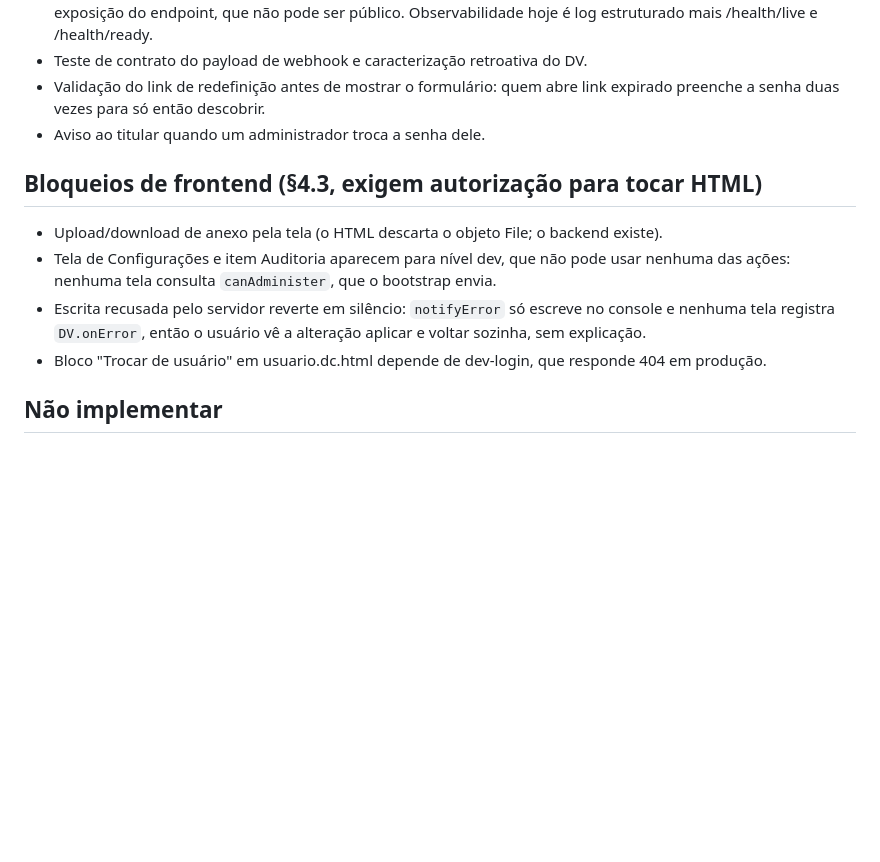
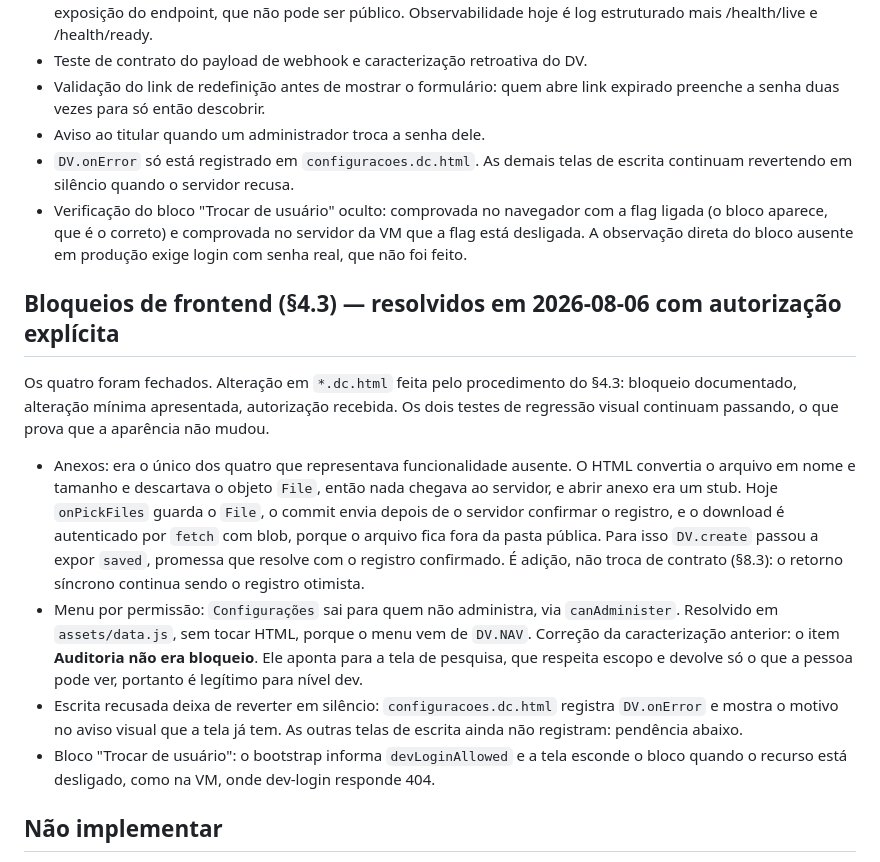
Before and after one commit to KCJTECH/diariodev, a Markdown page: backend/docs/IMPLEMENTATION_STATUS.md, the part around the change. GitHub-like rendering; blank space fills up the shorter version.

Commit message:
docs: registra os quatro bloqueios de frontend como resolvidos
Deploy na VM feito e conferido por checksum nos cinco arquivos. Registra tambem
duas pendencias honestas: DV.onError so esta na tela de administracao, e a
observacao do bloco "Trocar de usuario" ausente em producao nao foi feita porque
exige login com senha real.

Corrige a caracterizacao anterior: o item Auditoria nao era bloqueio.

```diff
--- a/backend/docs/IMPLEMENTATION_STATUS.md
+++ b/backend/docs/IMPLEMENTATION_STATUS.md
@@ -54,16 +54,36 @@ flat); 87 arquivos analisados sem problema; dependências `@fastify/swagger` e
 - Validação do link de redefinição antes de mostrar o formulário: quem abre link
   expirado preenche a senha duas vezes para só então descobrir.
 - Aviso ao titular quando um administrador troca a senha dele.
+- `DV.onError` só está registrado em `configuracoes.dc.html`. As demais telas de
+  escrita continuam revertendo em silêncio quando o servidor recusa.
+- Verificação do bloco "Trocar de usuário" oculto: comprovada no navegador com a
+  flag ligada (o bloco aparece, que é o correto) e comprovada no servidor da VM que
+  a flag está desligada. A observação direta do bloco ausente em produção exige
+  login com senha real, que não foi feito.
 
-## Bloqueios de frontend (§4.3, exigem autorização para tocar HTML)
-- Upload/download de anexo pela tela (o HTML descarta o objeto File; o backend existe).
-- Tela de Configurações e item Auditoria aparecem para nível dev, que não pode usar
-  nenhuma das ações: nenhuma tela consulta `canAdminister`, que o bootstrap envia.
-- Escrita recusada pelo servidor reverte em silêncio: `notifyError` só escreve no
-  console e nenhuma tela registra `DV.onError`, então o usuário vê a alteração
-  aplicar e voltar sozinha, sem explicação.
-- Bloco "Trocar de usuário" em usuario.dc.html depende de dev-login, que responde
-  404 em produção.
+## Bloqueios de frontend (§4.3) — resolvidos em 2026-08-06 com autorização explícita
+Os quatro foram fechados. Alteração em `*.dc.html` feita pelo procedimento do §4.3:
+bloqueio documentado, alteração mínima apresentada, autorização recebida. Os dois
+testes de regressão visual continuam passando, o que prova que a aparência não mudou.
+
+- Anexos: era o único dos quatro que representava funcionalidade ausente. O HTML
+  convertia o arquivo em nome e tamanho e descartava o objeto `File`, então nada
+  chegava ao servidor, e abrir anexo era um stub. Hoje `onPickFiles` guarda o `File`,
+  o commit envia depois de o servidor confirmar o registro, e o download é
+  autenticado por `fetch` com blob, porque o arquivo fica fora da pasta pública.
+  Para isso `DV.create` passou a expor `saved`, promessa que resolve com o registro
+  confirmado. É adição, não troca de contrato (§8.3): o retorno síncrono continua
+  sendo o registro otimista.
+- Menu por permissão: `Configurações` sai para quem não administra, via
+  `canAdminister`. Resolvido em `assets/data.js`, sem tocar HTML, porque o menu vem
+  de `DV.NAV`. Correção da caracterização anterior: o item **Auditoria não era
+  bloqueio**. Ele aponta para a tela de pesquisa, que respeita escopo e devolve só o
+  que a pessoa pode ver, portanto é legítimo para nível dev.
+- Escrita recusada deixa de reverter em silêncio: `configuracoes.dc.html` registra
+  `DV.onError` e mostra o motivo no aviso visual que a tela já tem. As outras telas
+  de escrita ainda não registram: pendência abaixo.
+- Bloco "Trocar de usuário": o bootstrap informa `devLoginAllowed` e a tela esconde o
+  bloco quando o recurso está desligado, como na VM, onde dev-login responde 404.
 
 ## Não implementar
 - Aba "Estados" não persiste nada (§23): sem tabela nem endpoint.
```
